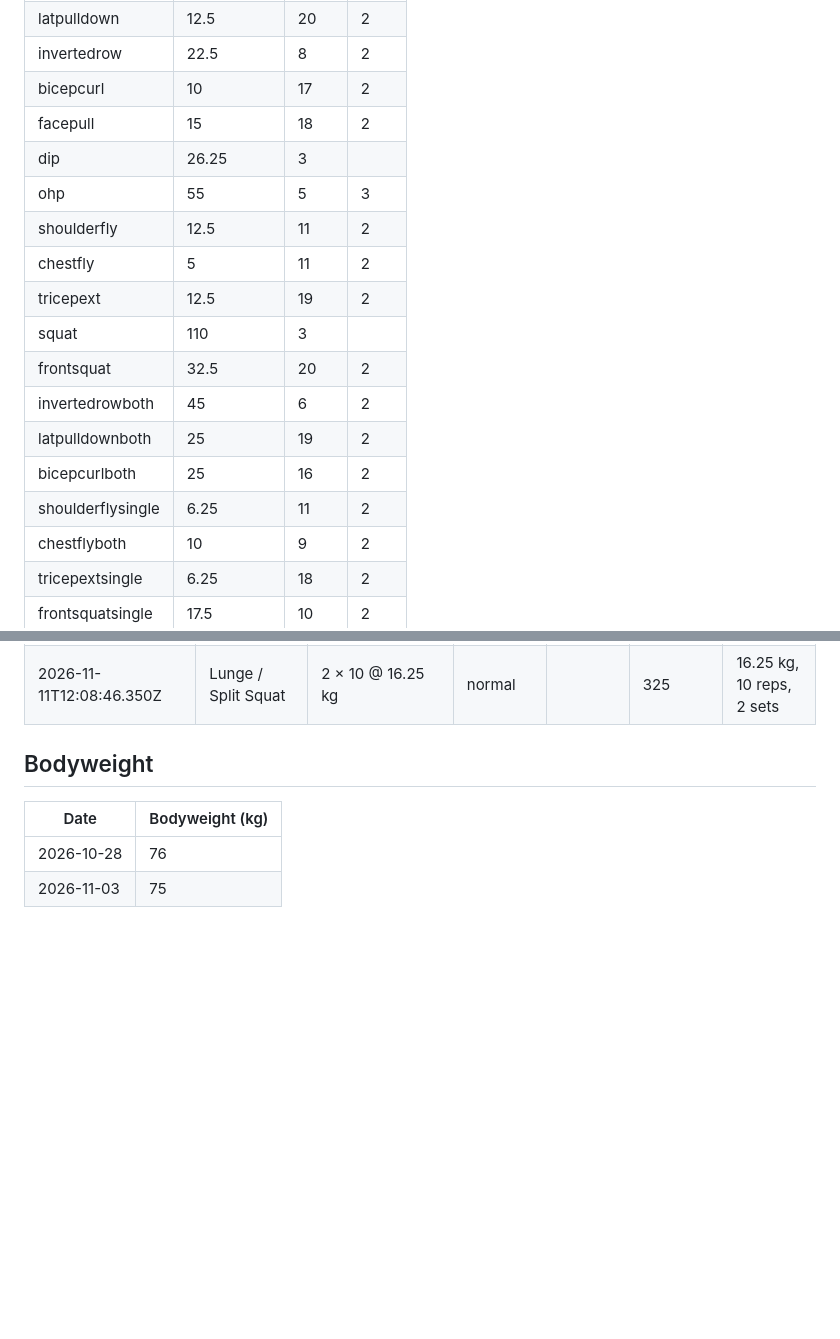
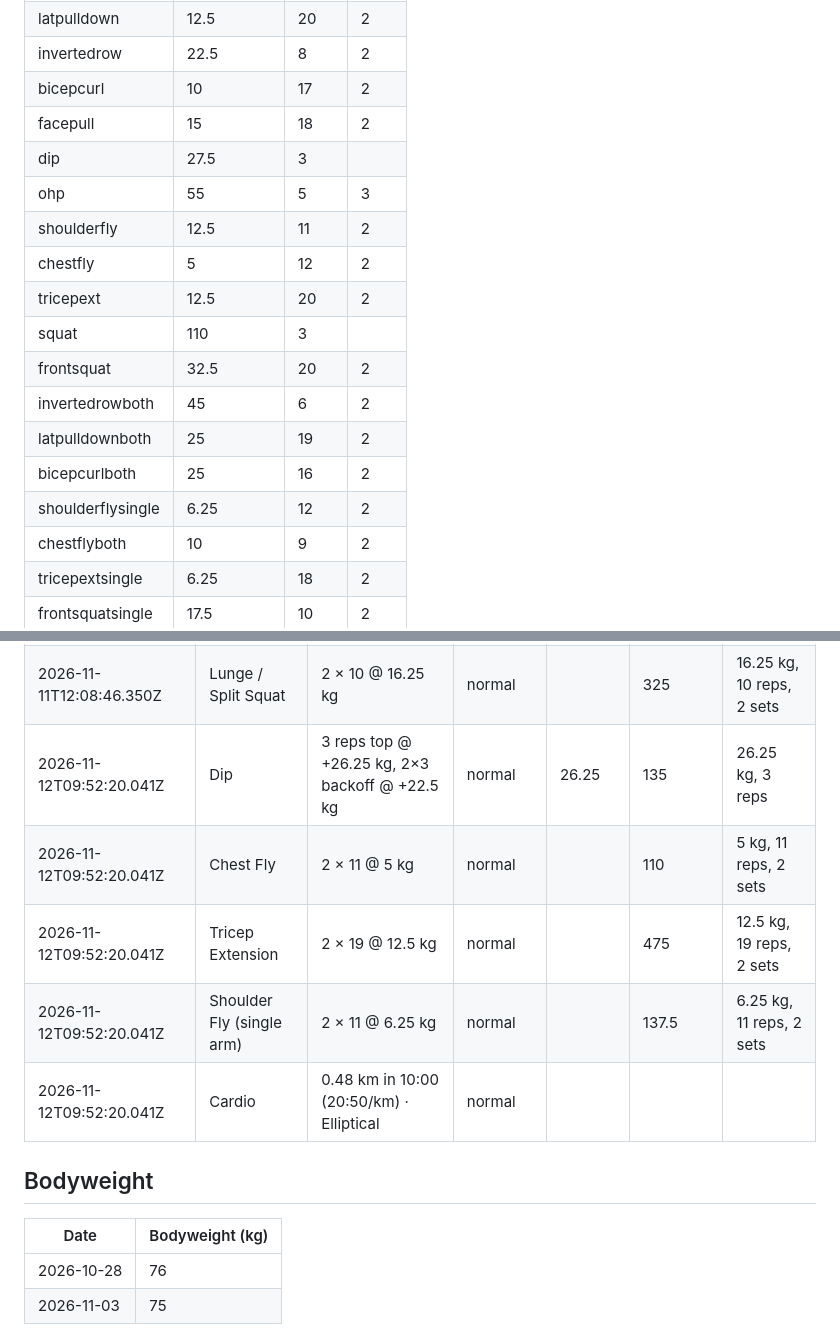
Before and after one commit to kabulDasa/training, a Markdown page: progress.md, 2 parts joined by grey strips. Rendered like a GitHub page; blank space fills up the shorter version.

Commit message:
Log workout: Dip, Chest Fly, Tricep Extension, Shoulder Fly (single arm), Cardio

```diff
--- a/progress.md
+++ b/progress.md
@@ -13,17 +13,17 @@ pull the `data` branch first; the page will ask to reload if it was open.
 | invertedrow | 22.5 | 8 | 2 |
 | bicepcurl | 10 | 17 | 2 |
 | facepull | 15 | 18 | 2 |
-| dip | 26.25 | 3 |  |
+| dip | 27.5 | 3 |  |
 | ohp | 55 | 5 | 3 |
 | shoulderfly | 12.5 | 11 | 2 |
-| chestfly | 5 | 11 | 2 |
-| tricepext | 12.5 | 19 | 2 |
+| chestfly | 5 | 12 | 2 |
+| tricepext | 12.5 | 20 | 2 |
 | squat | 110 | 3 |  |
 | frontsquat | 32.5 | 20 | 2 |
 | invertedrowboth | 45 | 6 | 2 |
 | latpulldownboth | 25 | 19 | 2 |
 | bicepcurlboth | 25 | 16 | 2 |
-| shoulderflysingle | 6.25 | 11 | 2 |
+| shoulderflysingle | 6.25 | 12 | 2 |
 | chestflyboth | 10 | 9 | 2 |
 | tricepextsingle | 6.25 | 18 | 2 |
 | frontsquatsingle | 17.5 | 10 | 2 |
@@ -228,6 +228,11 @@ pull the `data` branch first; the page will ask to reload if it was open.
 | 2026-11-09T07:33:59.623Z | Bicep Curl | 2 × 16 @ 10 kg | normal |  | 320 | 10 kg, 16 reps, 2 sets |
 | 2026-11-09T07:33:59.623Z | Lat Pulldown | 2 × 19 @ 12.5 kg | normal |  | 475 | 12.5 kg, 19 reps, 2 sets |
 | 2026-11-11T12:08:46.350Z | Lunge / Split Squat | 2 × 10 @ 16.25 kg | normal |  | 325 | 16.25 kg, 10 reps, 2 sets |
+| 2026-11-12T09:52:20.041Z | Dip | 3 reps top @ +26.25 kg, 2×3 backoff @ +22.5 kg | normal | 26.25 | 135 | 26.25 kg, 3 reps |
+| 2026-11-12T09:52:20.041Z | Chest Fly | 2 × 11 @ 5 kg | normal |  | 110 | 5 kg, 11 reps, 2 sets |
+| 2026-11-12T09:52:20.041Z | Tricep Extension | 2 × 19 @ 12.5 kg | normal |  | 475 | 12.5 kg, 19 reps, 2 sets |
+| 2026-11-12T09:52:20.041Z | Shoulder Fly (single arm) | 2 × 11 @ 6.25 kg | normal |  | 137.5 | 6.25 kg, 11 reps, 2 sets |
+| 2026-11-12T09:52:20.041Z | Cardio | 0.48 km in 10:00 (20:50/km) · Elliptical | normal |  |  |  |
 
 ## Bodyweight
 
```
